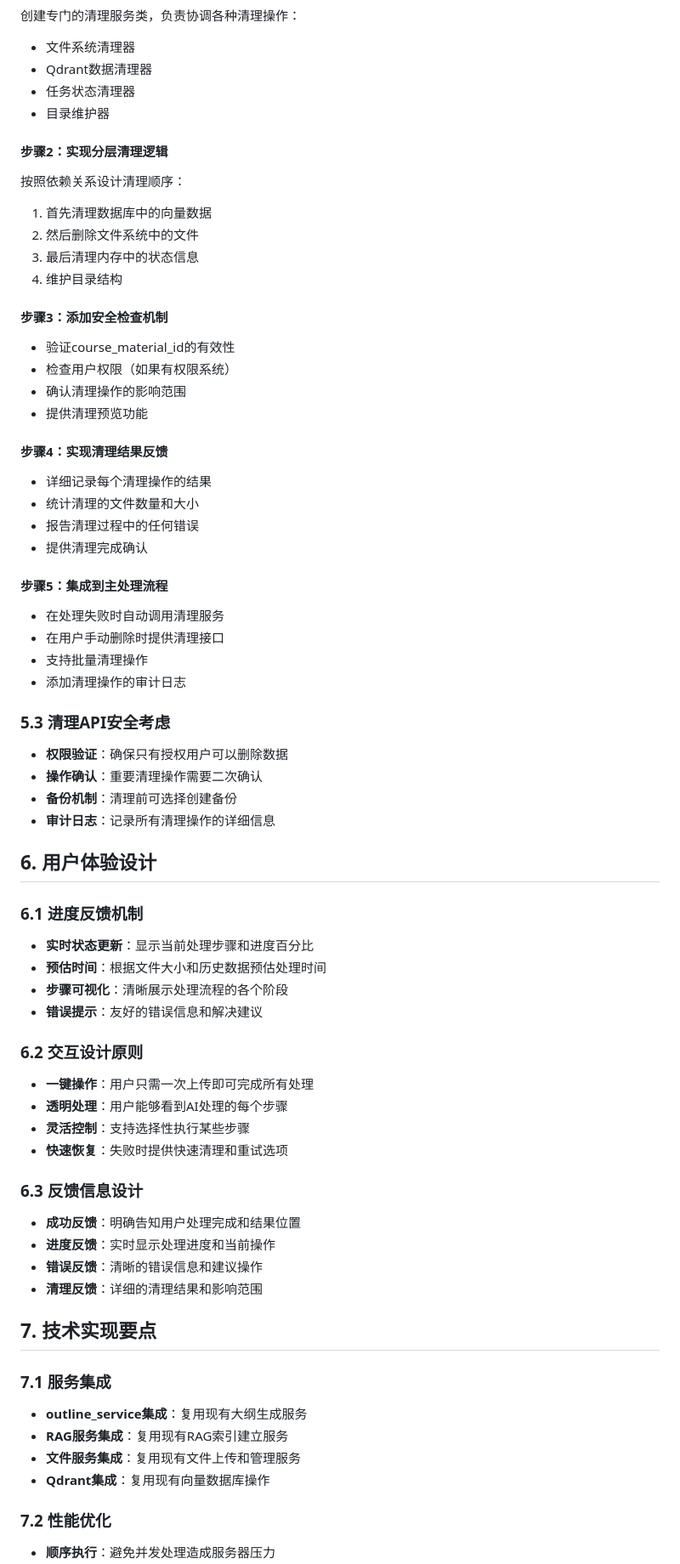
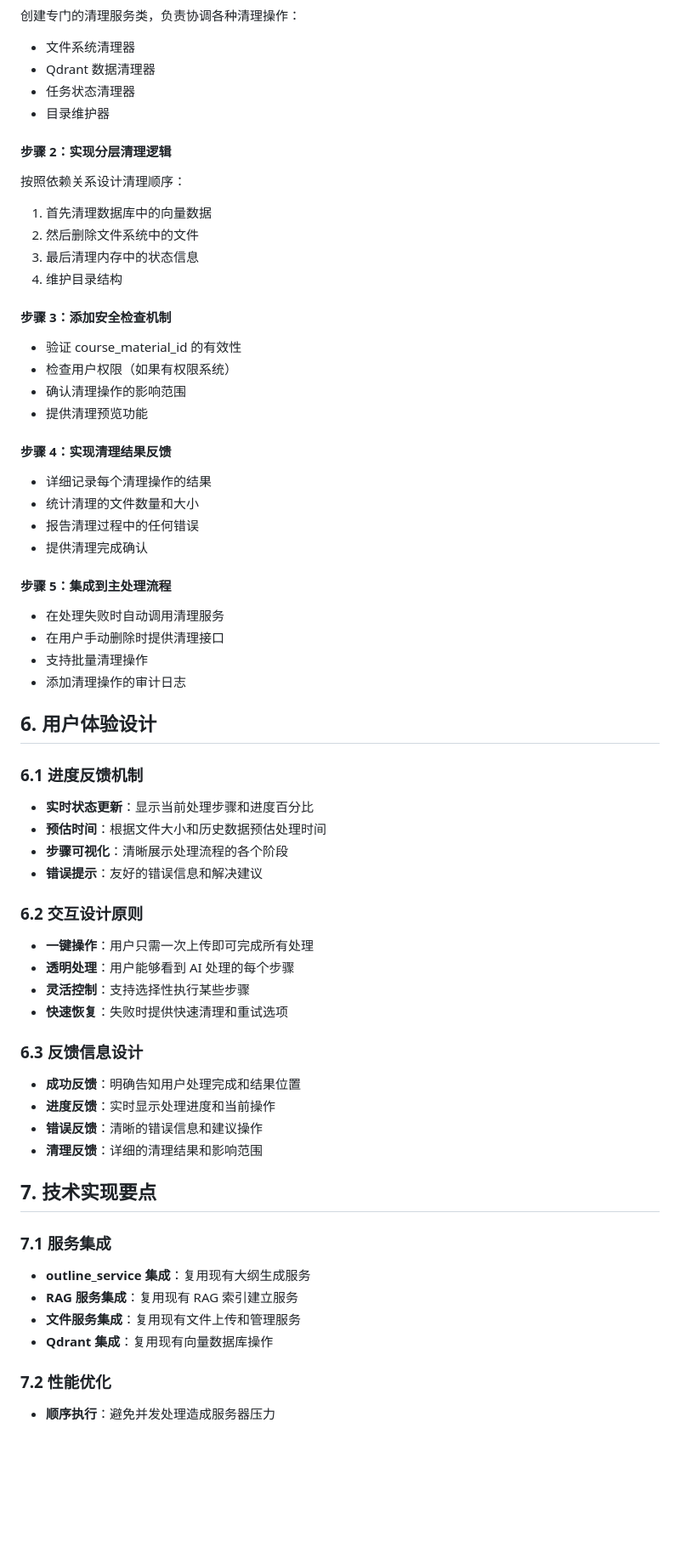
Before and after one commit to JamesFein/rwai_fastapi, a Markdown page: dev_docs/Unified_Course_Material_Processing_API_Design.md, the part around the change printed below. Shown: that part at 85% size. Drawn GitHub-style; blank space fills up the shorter version.

```diff
--- a/dev_docs/Unified_Course_Material_Processing_API_Design.md
+++ b/dev_docs/Unified_Course_Material_Processing_API_Design.md
@@ -134,54 +161,56 @@
 - 文件系统清理器
-- Qdrant数据清理器
+- Qdrant 数据清理器
 - 任务状态清理器
 - 目录维护器
 
-#### 步骤2：实现分层清理逻辑
+#### 步骤 2：实现分层清理逻辑
+
 按照依赖关系设计清理顺序：
+
 1. 首先清理数据库中的向量数据
 2. 然后删除文件系统中的文件
 3. 最后清理内存中的状态信息
 4. 维护目录结构
 
-#### 步骤3：添加安全检查机制
-- 验证course_material_id的有效性
+#### 步骤 3：添加安全检查机制
+
+- 验证 course_material_id 的有效性
 - 检查用户权限（如果有权限系统）
 - 确认清理操作的影响范围
 - 提供清理预览功能
 
-#### 步骤4：实现清理结果反馈
+#### 步骤 4：实现清理结果反馈
+
 - 详细记录每个清理操作的结果
 - 统计清理的文件数量和大小
 - 报告清理过程中的任何错误
 - 提供清理完成确认
 
-#### 步骤5：集成到主处理流程
+#### 步骤 5：集成到主处理流程
+
 - 在处理失败时自动调用清理服务
 - 在用户手动删除时提供清理接口
 - 支持批量清理操作
 - 添加清理操作的审计日志
 
-### 5.3 清理API安全考虑
-- **权限验证**：确保只有授权用户可以删除数据
-- **操作确认**：重要清理操作需要二次确认
-- **备份机制**：清理前可选择创建备份
-- **审计日志**：记录所有清理操作的详细信息
-
 ## 6. 用户体验设计
 
 ### 6.1 进度反馈机制
+
 - **实时状态更新**：显示当前处理步骤和进度百分比
 - **预估时间**：根据文件大小和历史数据预估处理时间
 - **步骤可视化**：清晰展示处理流程的各个阶段
 - **错误提示**：友好的错误信息和解决建议
 
 ### 6.2 交互设计原则
+
 - **一键操作**：用户只需一次上传即可完成所有处理
-- **透明处理**：用户能够看到AI处理的每个步骤
+- **透明处理**：用户能够看到 AI 处理的每个步骤
 - **灵活控制**：支持选择性执行某些步骤
 - **快速恢复**：失败时提供快速清理和重试选项
 
 ### 6.3 反馈信息设计
+
 - **成功反馈**：明确告知用户处理完成和结果位置
 - **进度反馈**：实时显示处理进度和当前操作
 - **错误反馈**：清晰的错误信息和建议操作
@@ -190,10 +219,12 @@
 ## 7. 技术实现要点
 
 ### 7.1 服务集成
-- **outline_service集成**：复用现有大纲生成服务
-- **RAG服务集成**：复用现有RAG索引建立服务
+
+- **outline_service 集成**：复用现有大纲生成服务
+- **RAG 服务集成**：复用现有 RAG 索引建立服务
 - **文件服务集成**：复用现有文件上传和管理服务
-- **Qdrant集成**：复用现有向量数据库操作
+- **Qdrant 集成**：复用现有向量数据库操作
 
 ### 7.2 性能优化
+
 - **顺序执行**：避免并发处理造成服务器压力
```
Also changed, not shown: other parts of dev_docs/Unified_Course_Material_Processing_API_Design.md (+65 -81 lines).
